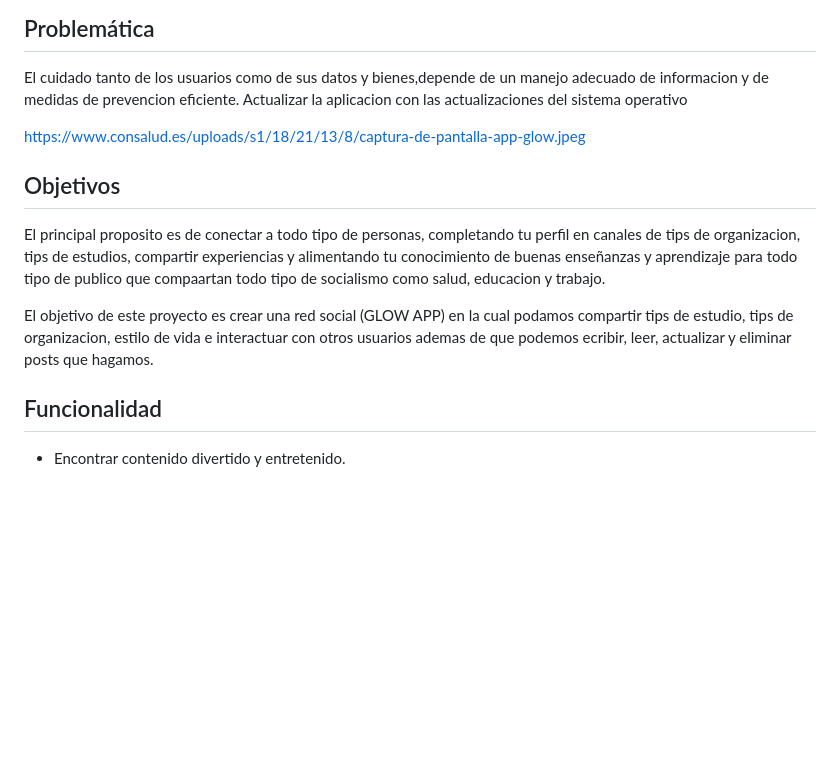
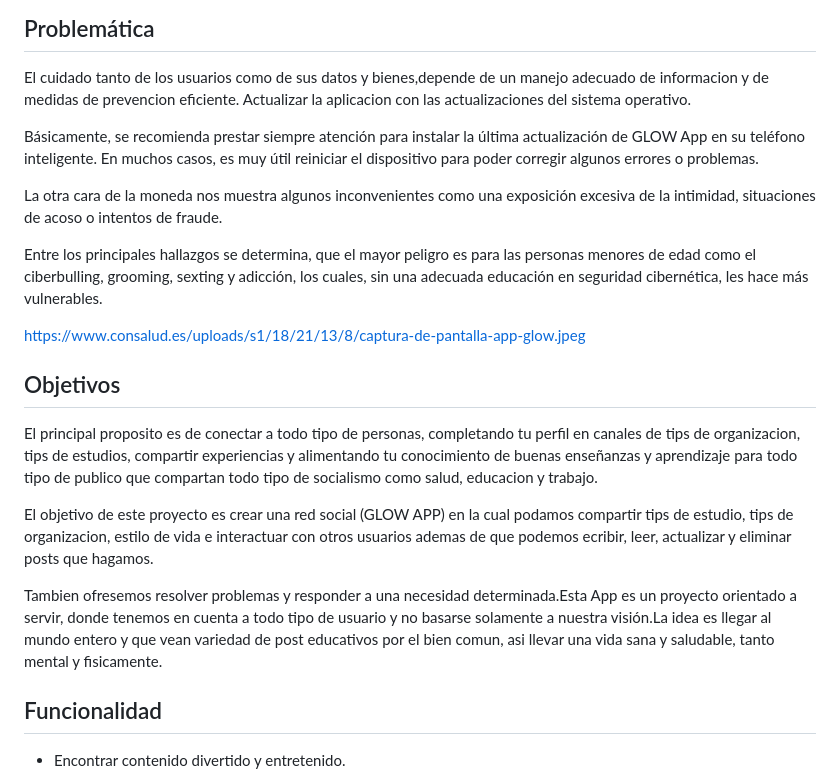
Before and after one commit to RadiaJoyG6/Proyecto-unidad-4, a Markdown page: README.md, the part around the change printed below. GitHub-like rendering; blank space fills up the shorter version.

Commit message:
Actualizacion de la problematica

```diff
--- a/README.md
+++ b/README.md
@@ -6,17 +6,24 @@ Es una red social digida a todas la comunidad educativa y afines que quieran com
 ## Problemática
 
 El cuidado tanto de los usuarios como de sus datos y bienes,depende de un manejo adecuado de informacion y de medidas de prevencion  eficiente.
-Actualizar la aplicacion con las actualizaciones del sistema operativo
+Actualizar la aplicacion con las actualizaciones del sistema operativo.
+
+Básicamente, se recomienda prestar siempre atención para instalar la última actualización de GLOW App en su teléfono inteligente. En muchos casos, es muy útil reiniciar el dispositivo para poder corregir algunos errores o problemas.
+
+ La otra cara de la moneda nos muestra algunos inconvenientes como una exposición excesiva de la intimidad, situaciones de acoso o intentos de fraude.
+
+ Entre los principales hallazgos se determina, que el mayor peligro es para las  personas menores de edad como  el ciberbulling, grooming, sexting y adicción, los cuales, sin una adecuada educación en seguridad cibernética, les hace más vulnerables.
 
 https://www.consalud.es/uploads/s1/18/21/13/8/captura-de-pantalla-app-glow.jpeg
 
 ## Objetivos
 
-El principal proposito es de conectar a todo tipo de personas, completando tu perfil en canales de tips de organizacion, tips de estudios, compartir experiencias y alimentando tu conocimiento de buenas enseñanzas y aprendizaje para todo tipo de publico que compaartan todo tipo de socialismo como salud, educacion y trabajo.
+El principal proposito es de conectar a todo tipo de personas, completando tu perfil en canales de tips de organizacion, tips de estudios, compartir experiencias y alimentando tu conocimiento de buenas enseñanzas y aprendizaje para todo tipo de publico que compartan todo tipo de socialismo como salud, educacion y trabajo.
 
 
 El objetivo de este proyecto es crear una red social (GLOW APP) en la cual  podamos compartir tips de estudio, tips de organizacion, estilo de vida  e interactuar con otros usuarios ademas  de que podemos ecribir, leer, actualizar y eliminar posts que hagamos.
 
+Tambien ofresemos resolver  problemas y responder a una necesidad determinada.Esta App es un proyecto orientado a servir, donde  tenemos  en cuenta a todo tipo de  usuario y no basarse solamente a nuestra  visión.La idea es llegar al mundo entero y que  vean variedad de post educativos por el bien comun, asi llevar una vida sana y saludable, tanto mental y fisicamente.
 
 ## Funcionalidad
 
```
Also changed, not shown: other parts of README.md (+0 -4 lines).
